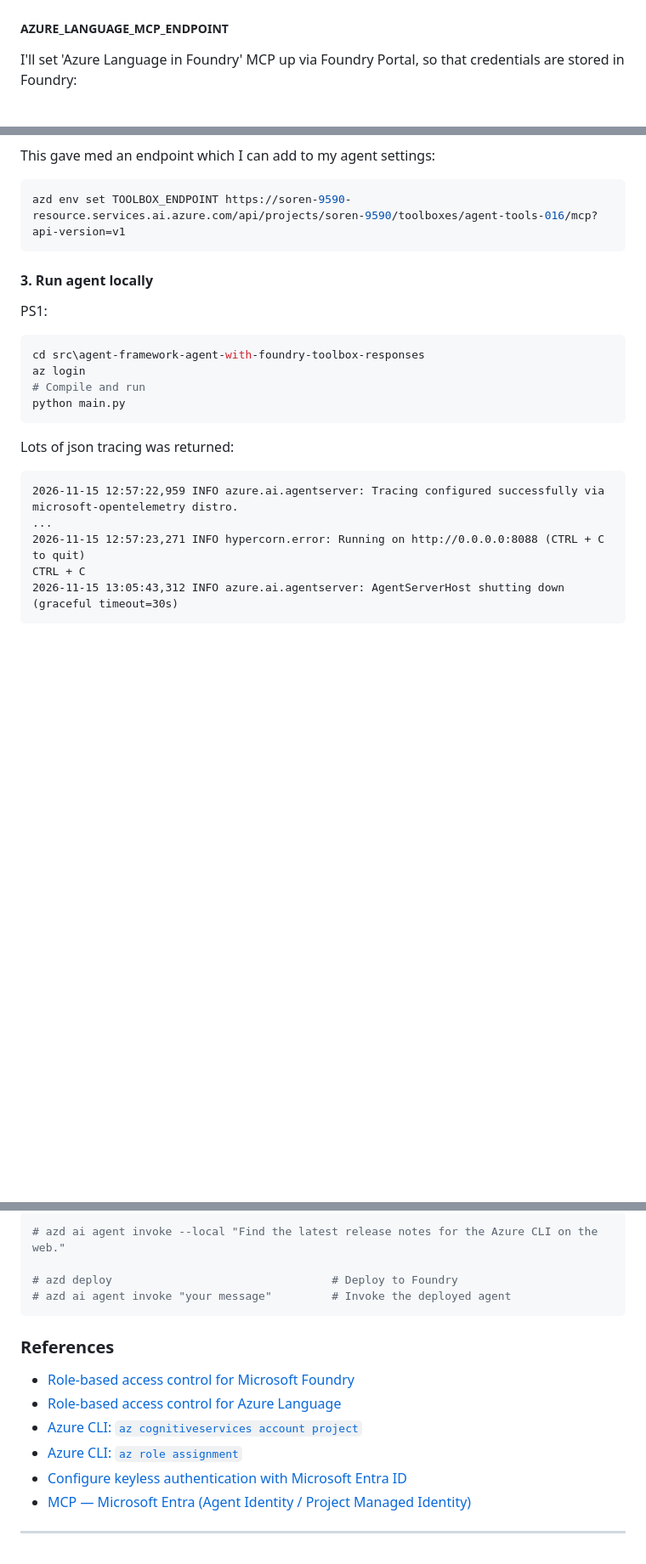
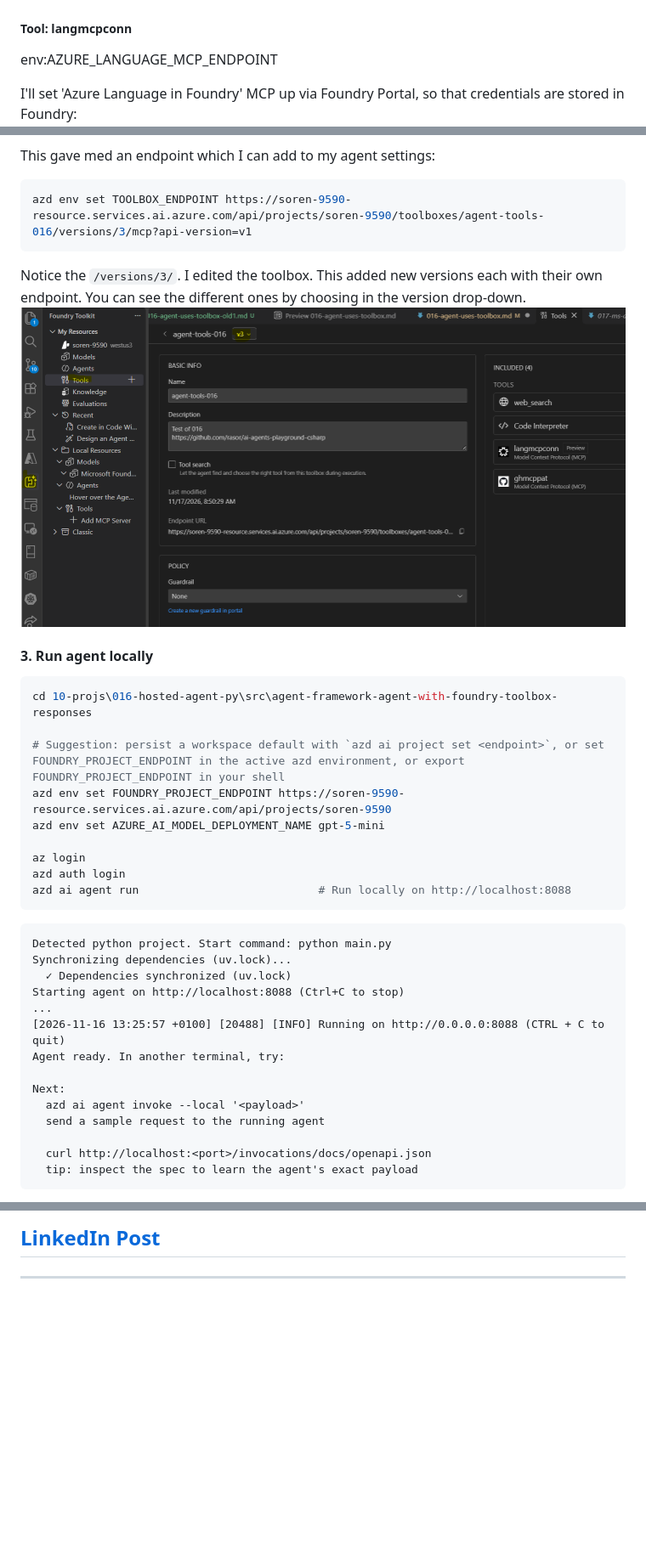
Before and after one commit to rasor/ai-agents-playground-csharp, a Markdown page: 00-readme/016-agent-uses-toolbox.md, 3 parts joined by grey strips. Shown at 85% size. GitHub-like rendering; pictures changed too: 00-readme/img/016-Foundry-ToolboxVersions.png (added); blank space fills up the shorter version.

````diff
--- a/00-readme/016-agent-uses-toolbox.md
+++ b/00-readme/016-agent-uses-toolbox.md
@@ -85,7 +96,9 @@ I'll set 'GitHub' MCP up via Foundry Portal, so that credentials are stored in F
 ![GitHub MCP in Foundry](./img/016-Foundry-GITHUB_MCP_PAT.png)
 ![Create GitHub MCP](./img/016-Foundry-GITHUB_MCP_PAT-2.png)
 
-##### AZURE_LANGUAGE_MCP_ENDPOINT
+##### Tool: langmcpconn
+
+env:AZURE_LANGUAGE_MCP_ENDPOINT
 
 I'll set 'Azure Language in Foundry' MCP up via Foundry Portal, so that credentials are stored in Foundry:
 ![Azure Language MCP in Foundry](./img/016-Foundry-AZURE_LANGUAGE_MCP_ENDPOINT.png)
@@ -204,23 +218,39 @@ Add the tools missing
 
 This gave med an endpoint which I can add to my agent settings:
 ```ps1
-azd env set TOOLBOX_ENDPOINT https://soren-9590-resource.services.ai.azure.com/api/projects/soren-9590/toolboxes/agent-tools-016/mcp?api-version=v1
+azd env set TOOLBOX_ENDPOINT https://soren-9590-resource.services.ai.azure.com/api/projects/soren-9590/toolboxes/agent-tools-016/versions/3/mcp?api-version=v1
 ```
+
+Notice the `/versions/3/`. I edited the toolbox. This added new versions each with their own endpoint.
+You can see the different ones by choosing in the version drop-down.
+![ToolboxVersions](./img/016-Foundry-ToolboxVersions.png)
 
 #### 3. Run agent locally
 
-PS1:
-```ps1
-cd src\agent-framework-agent-with-foundry-toolbox-responses
+```bash
+cd 10-projs\016-hosted-agent-py\src\agent-framework-agent-with-foundry-toolbox-responses
+
+# Suggestion: persist a workspace default with `azd ai project set <endpoint>`, or set FOUNDRY_PROJECT_ENDPOINT in the active azd environment, or export FOUNDRY_PROJECT_ENDPOINT in your shell
+azd env set FOUNDRY_PROJECT_ENDPOINT https://soren-9590-resource.services.ai.azure.com/api/projects/soren-9590
+azd env set AZURE_AI_MODEL_DEPLOYMENT_NAME gpt-5-mini
+
 az login
-# Compile and run
-python main.py
+azd auth login
+azd ai agent run                           # Run locally on http://localhost:8088
 ```
-Lots of json tracing was returned:
 ```log
-2026-11-15 12:57:22,959 INFO azure.ai.agentserver: Tracing configured successfully via microsoft-opentelemetry distro.
+Detected python project. Start command: python main.py
+Synchronizing dependencies (uv.lock)...
+  ✓ Dependencies synchronized (uv.lock)
+Starting agent on http://localhost:8088 (Ctrl+C to stop)
 ...
-2026-11-15 12:57:23,271 INFO hypercorn.error: Running on http://0.0.0.0:8088 (CTRL + C to quit)
-CTRL + C
-2026-11-15 13:05:43,312 INFO azure.ai.agentserver: AgentServerHost shutting down (graceful timeout=30s)
+[2026-11-16 13:25:57 +0100] [20488] [INFO] Running on http://0.0.0.0:8088 (CTRL + C to quit)
+Agent ready. In another terminal, try:
+
+Next:
+  azd ai agent invoke --local '<payload>'
+  send a sample request to the running agent
+
+  curl http://localhost:<port>/invocations/docs/openapi.json
+  tip: inspect the spec to learn the agent's exact payload
 ```
@@ -397,16 +362,3 @@ To update, run `winget upgrade Microsoft.Azd`
-```bash
-# azd ai agent invoke --local "Find the latest release notes for the Azure CLI on the web."
-
-# azd deploy                                 # Deploy to Foundry
-# azd ai agent invoke "your message"         # Invoke the deployed agent
-```
-
-### References
-* [Role-based access control for Microsoft Foundry](https://learn.microsoft.com/en-us/azure/foundry/concepts/rbac-foundry?tabs=owner%2Cfoundry)
-* [Role-based access control for Azure Language](https://learn.microsoft.com/en-us/azure/ai-services/language-service/concepts/role-based-access-control)
-* [Azure CLI: `az cognitiveservices account project`](https://learn.microsoft.com/en-us/cli/azure/cognitiveservices/account/project?view=azure-cli-latest)
-* [Azure CLI: `az role assignment`](https://learn.microsoft.com/en-us/cli/azure/role/assignment?view=azure-cli-latest)
-* [Configure keyless authentication with Microsoft Entra ID](https://learn.microsoft.com/en-us/azure/foundry/foundry-models/how-to/configure-entra-id?tabs=python&pivots=ai-foundry-portal)
-* [MCP — Microsoft Entra (Agent Identity / Project Managed Identity)](https://github.com/microsoft-foundry/foundry-samples/blob/main/samples/python/hosted-agents/SUPPORTED_TOOLBOX_SCENARIOS/tools/mcp-microsoft-entra.md)
+## [LinkedIn Post](...)
 
 ---
````
Also changed, not shown: other parts of 00-readme/016-agent-uses-toolbox.md (+44 -97 lines), 00-readme/013-agent-with-decision-mcp.md (+1 -1 lines), 00-readme/016-agent-uses-toolbox-old1.md (added, +492 -0 lines), 00-readme/img/016-AgentLocalRun3.png (added), 00-readme/img/016-Foundry-MCP-capabilities.png (added), 00-readme/img/016-supported-tools.png (added), 2 other files.
